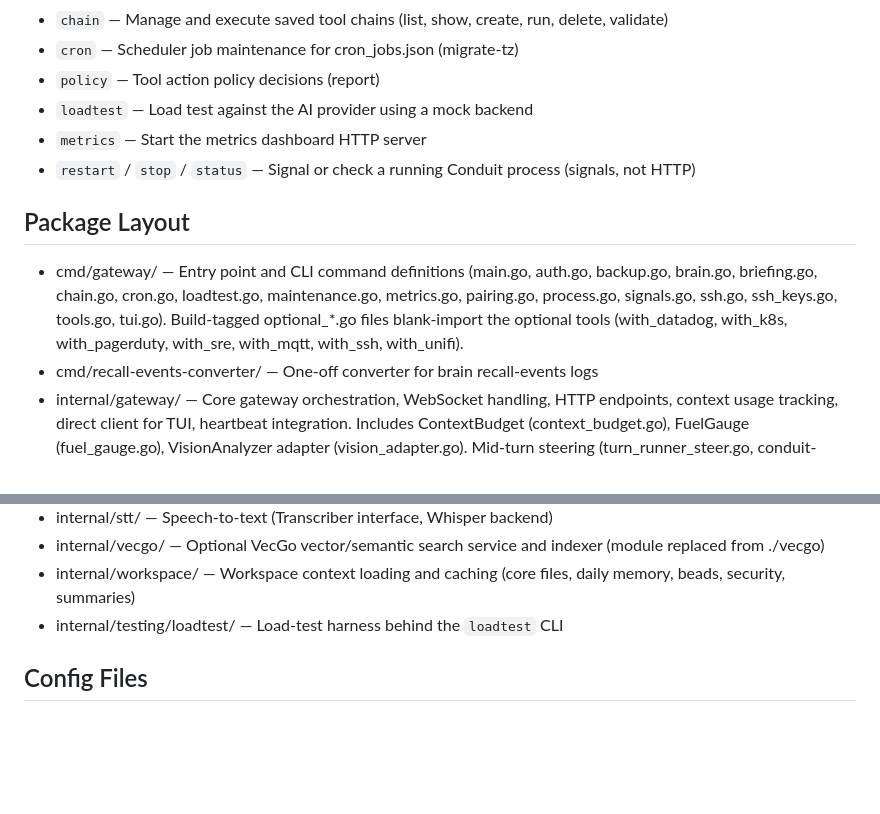
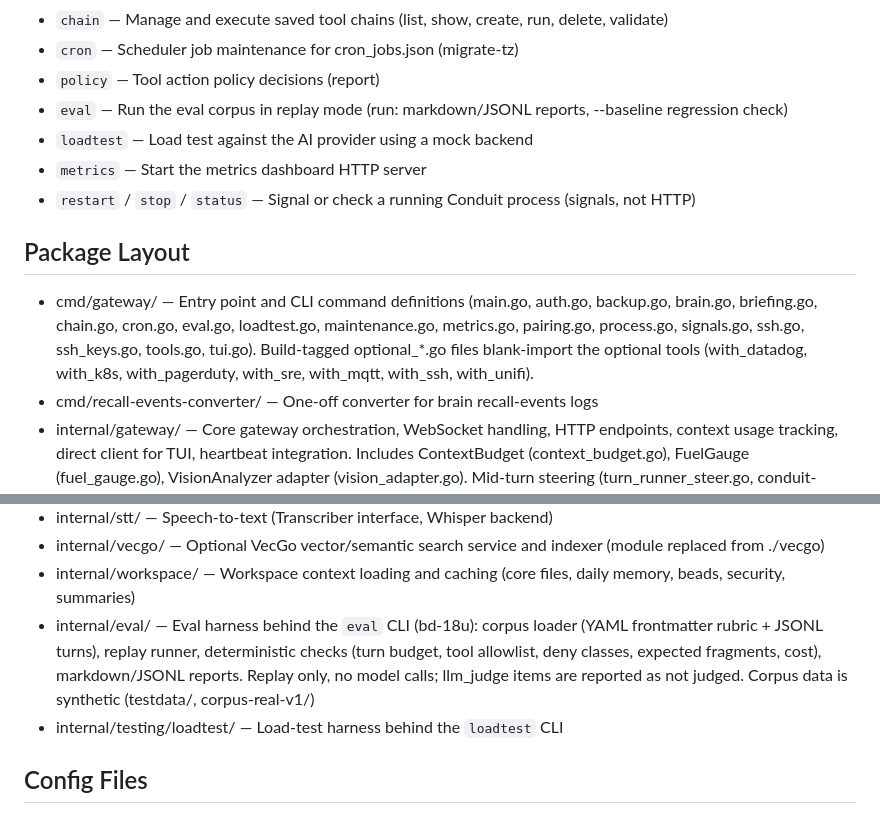
Before and after one commit to jefflaplante/conduit, a Markdown page: .claude/CLAUDE.md, 2 parts joined by grey strips. Rendered like a GitHub page; blank space fills up the shorter version.

Commit message:
docs(claude): document eval CLI and internal/eval package (bd-18u)

```diff
--- a/.claude/CLAUDE.md
+++ b/.claude/CLAUDE.md
@@ -85,13 +85,14 @@ The binary is `bin/conduit`. Default behavior (no subcommand) starts the server.
 - `chain` — Manage and execute saved tool chains (list, show, create, run, delete, validate)
 - `cron` — Scheduler job maintenance for cron_jobs.json (migrate-tz)
 - `policy` — Tool action policy decisions (report)
+- `eval` — Run the eval corpus in replay mode (run: markdown/JSONL reports, --baseline regression check)
 - `loadtest` — Load test against the AI provider using a mock backend
 - `metrics` — Start the metrics dashboard HTTP server
 - `restart` / `stop` / `status` — Signal or check a running Conduit process (signals, not HTTP)
 
 ## Package Layout
 
-- cmd/gateway/ — Entry point and CLI command definitions (main.go, auth.go, backup.go, brain.go, briefing.go, chain.go, cron.go, loadtest.go, maintenance.go, metrics.go, pairing.go, process.go, signals.go, ssh.go, ssh_keys.go, tools.go, tui.go). Build-tagged optional_*.go files blank-import the optional tools (with_datadog, with_k8s, with_pagerduty, with_sre, with_mqtt, with_ssh, with_unifi).
+- cmd/gateway/ — Entry point and CLI command definitions (main.go, auth.go, backup.go, brain.go, briefing.go, chain.go, cron.go, eval.go, loadtest.go, maintenance.go, metrics.go, pairing.go, process.go, signals.go, ssh.go, ssh_keys.go, tools.go, tui.go). Build-tagged optional_*.go files blank-import the optional tools (with_datadog, with_k8s, with_pagerduty, with_sre, with_mqtt, with_ssh, with_unifi).
 - cmd/recall-events-converter/ — One-off converter for brain recall-events logs
 - internal/gateway/ — Core gateway orchestration, WebSocket handling, HTTP endpoints, context usage tracking, direct client for TUI, heartbeat integration. Includes ContextBudget (context_budget.go), FuelGauge (fuel_gauge.go), VisionAnalyzer adapter (vision_adapter.go). Mid-turn steering (turn_runner_steer.go, conduit-5uw3): a human message queued behind a running turn with the same `TurnRequest.SteerScope` (channel chat+user, one WS connection, one TUI client) is offered to it; the tool loop folds it in at the next round boundary (tools.SteeringSource) and stores it before the reply, else it runs as a normal turn. A folded WS/TUI request ends with a `steered` command_response (with request_id), never a StreamStart/StreamEnd
 - internal/ai/ — AI provider routing, conversation management, tool execution loops, streaming, pricing (PricingResolver in pricing.go)
@@ -161,6 +162,7 @@ The binary is `bin/conduit`. Default behavior (no subcommand) starts the server.
 - internal/stt/ — Speech-to-text (Transcriber interface, Whisper backend)
 - internal/vecgo/ — Optional VecGo vector/semantic search service and indexer (module replaced from ./vecgo)
 - internal/workspace/ — Workspace context loading and caching (core files, daily memory, beads, security, summaries)
+- internal/eval/ — Eval harness behind the `eval` CLI (bd-18u): corpus loader (YAML frontmatter rubric + JSONL turns), replay runner, deterministic checks (turn budget, tool allowlist, deny classes, expected fragments, cost), markdown/JSONL reports. Replay only, no model calls; llm_judge items are reported as not judged. Corpus data is synthetic (testdata/, corpus-real-v1/)
 - internal/testing/loadtest/ — Load-test harness behind the `loadtest` CLI
 
 ## Config Files
```
